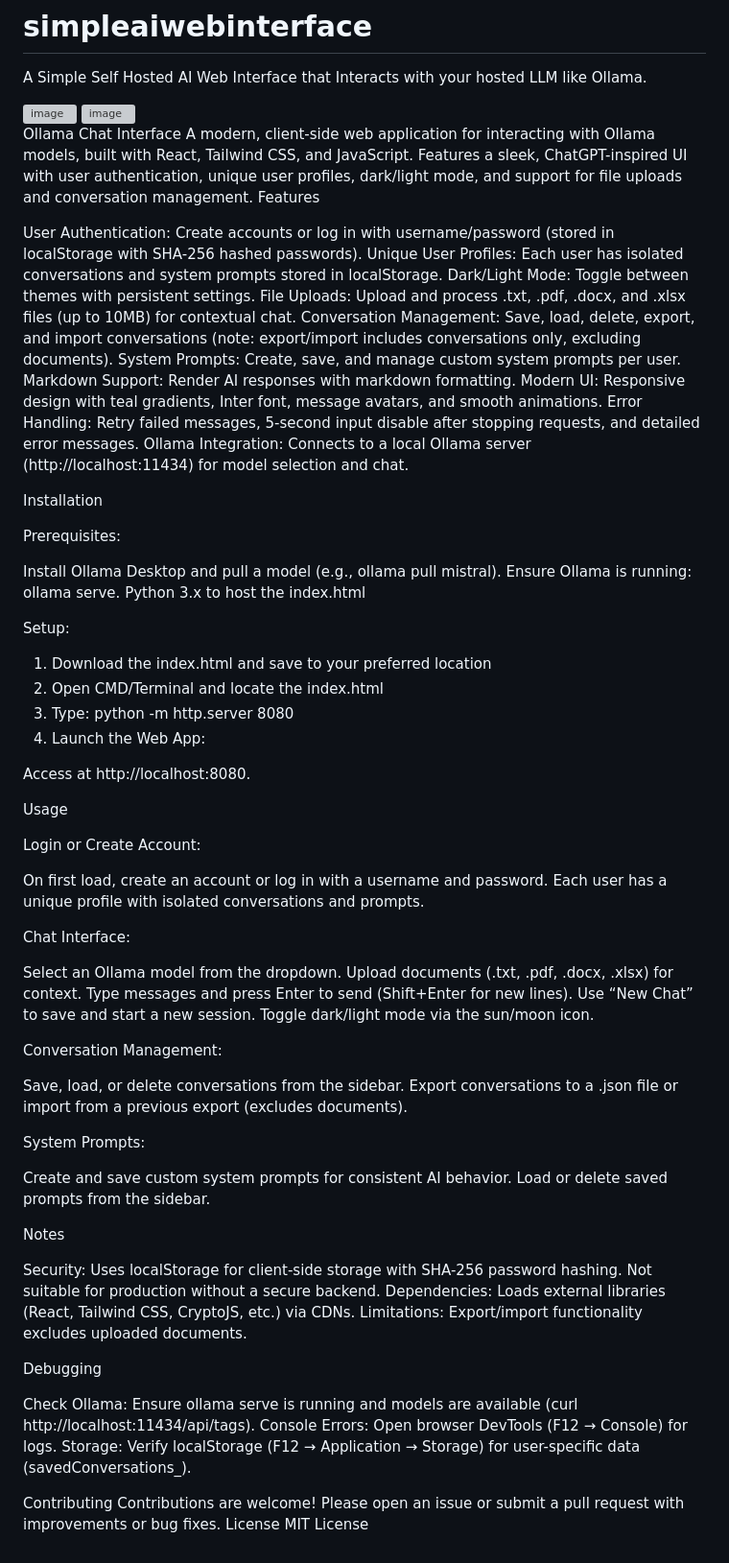
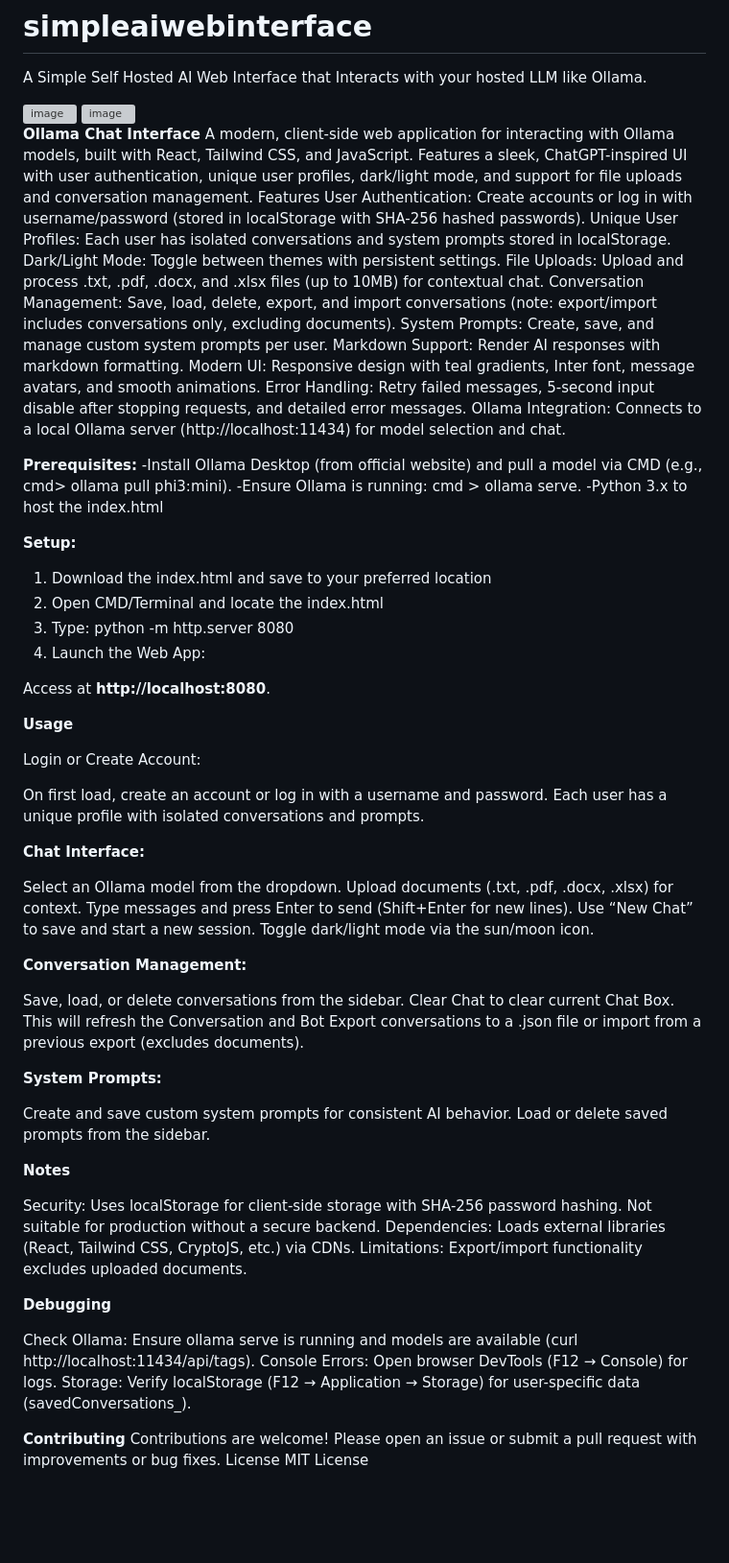
Before and after one commit to raymondpogi/simpleaiwebinterface, a Markdown page: README.md, the part around the change. Shown at 96% size. GitHub-like rendering; blank space fills up the shorter version; grey boxes are pictures that could not be loaded.

```diff
--- a/README.md
+++ b/README.md
@@ -1,17 +1,14 @@
 # simpleaiwebinterface
 A Simple Self Hosted AI Web Interface that Interacts with your hosted LLM like Ollama.
-
-
 
 <img width="757" height="731" alt="image" src="https://github.com/user-attachments/assets/21b6f573-6800-44f2-821a-19478af1bcf0" />
 
 <img width="1848" height="916" alt="image" src="https://github.com/user-attachments/assets/6fd6811a-0008-494a-a3cc-8f4cae9fce08" />
 
 
-Ollama Chat Interface
+**Ollama Chat Interface**
 A modern, client-side web application for interacting with Ollama models, built with React, Tailwind CSS, and JavaScript. Features a sleek, ChatGPT-inspired UI with user authentication, unique user profiles, dark/light mode, and support for file uploads and conversation management.
 Features
-
 User Authentication: Create accounts or log in with username/password (stored in localStorage with SHA-256 hashed passwords).
 Unique User Profiles: Each user has isolated conversations and system prompts stored in localStorage.
 Dark/Light Mode: Toggle between themes with persistent settings.
@@ -23,33 +20,28 @@ Modern UI: Responsive design with teal gradients, Inter font, message avatars, a
 Error Handling: Retry failed messages, 5-second input disable after stopping requests, and detailed error messages.
 Ollama Integration: Connects to a local Ollama server (http://localhost:11434) for model selection and chat.
 
-Installation
+**Prerequisites:**
+-Install Ollama Desktop (from official website) and pull a model via CMD (e.g., cmd> ollama pull phi3:mini).
+-Ensure Ollama is running: cmd > ollama serve.
+-Python 3.x to host the index.html
 
-Prerequisites:
-
-Install Ollama Desktop and pull a model (e.g., ollama pull mistral).
-Ensure Ollama is running: ollama serve.
-Python 3.x to host the index.html
-
-
-Setup:
+**Setup:**
 
 1. Download the index.html and save to your preferred location
 2. Open CMD/Terminal and locate the index.html
 3. Type: python -m http.server 8080
 4. Launch the Web App:
 
-Access at http://localhost:8080.
+Access at **http://localhost:8080**.
 
-Usage
+**Usage**
 
 Login or Create Account:
 
 On first load, create an account or log in with a username and password.
 Each user has a unique profile with isolated conversations and prompts.
 
-
-Chat Interface:
+**Chat Interface:**
 
 Select an Ollama model from the dropdown.
 Upload documents (.txt, .pdf, .docx, .xlsx) for context.
@@ -58,32 +50,30 @@ Use “New Chat” to save and start a new session.
 Toggle dark/light mode via the sun/moon icon.
 
 
-Conversation Management:
+**Conversation Management:**
 
 Save, load, or delete conversations from the sidebar.
+Clear Chat to clear current Chat Box. This will refresh the Conversation and Bot
 Export conversations to a .json file or import from a previous export (excludes documents).
 
-
-System Prompts:
+**System Prompts:**
 
 Create and save custom system prompts for consistent AI behavior.
 Load or delete saved prompts from the sidebar.
 
-
-
-Notes
+**Notes**
 
 Security: Uses localStorage for client-side storage with SHA-256 password hashing. Not suitable for production without a secure backend.
 Dependencies: Loads external libraries (React, Tailwind CSS, CryptoJS, etc.) via CDNs.
 Limitations: Export/import functionality excludes uploaded documents.
 
-Debugging
+**Debugging**
 
 Check Ollama: Ensure ollama serve is running and models are available (curl http://localhost:11434/api/tags).
 Console Errors: Open browser DevTools (F12 → Console) for logs.
 Storage: Verify localStorage (F12 → Application → Storage) for user-specific data (savedConversations_<username>).
 
-Contributing
+**Contributing**
 Contributions are welcome! Please open an issue or submit a pull request with improvements or bug fixes.
 License
 MIT License
```
